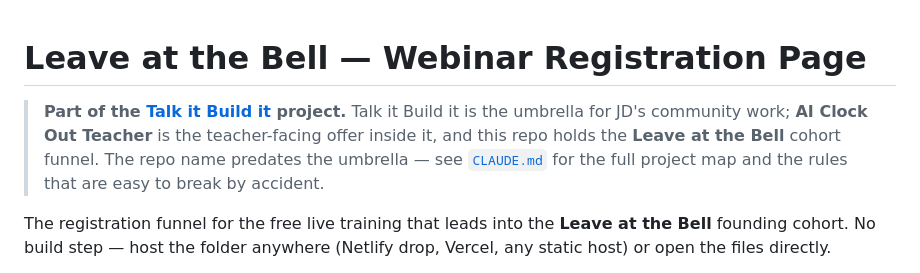
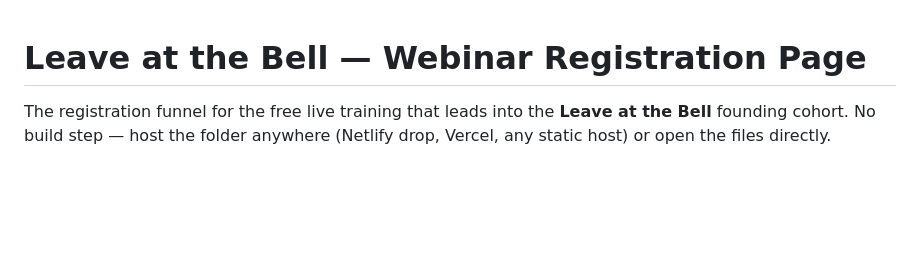
Before and after one commit to iwillfindawayormakeone/ai-clockout-teacher, a Markdown page: README.md, the part around the change. Drawn GitHub-style; blank space fills up the shorter version.

```diff
--- a/README.md
+++ b/README.md
@@ -1,10 +1,4 @@
 # Leave at the Bell — Webinar Registration Page
-
-> **Part of the [Talk it Build it](CLAUDE.md) project.** Talk it Build it is the umbrella
-> for JD's community work; **AI Clock Out Teacher** is the teacher-facing offer inside it,
-> and this repo holds the **Leave at the Bell** cohort funnel. The repo name predates the
-> umbrella — see [`CLAUDE.md`](CLAUDE.md) for the full project map and the rules that are
-> easy to break by accident.
 
 The registration funnel for the free live training that leads into the **Leave at the Bell** founding cohort. No build step — host the folder anywhere (Netlify drop, Vercel, any static host) or open the files directly.
 
```
Also changed, not shown: CLAUDE.md (deleted, +0 -70 lines).
